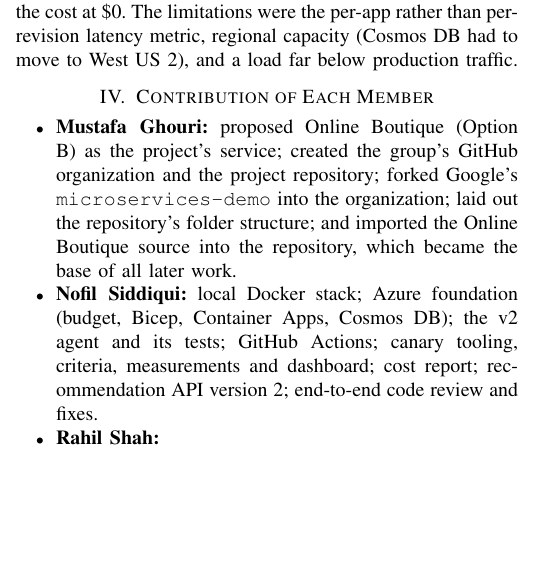
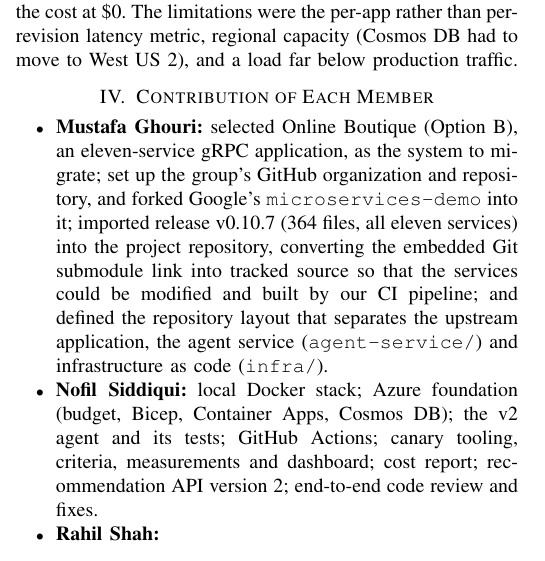
Before and after one commit to POC-Group-D/POC-Term-Project, a LaTeX paper (docs/report/D4-report-GroupD.tex): part of one column of page 5 of 5, cut so that both start at the same text, the shorter picture padded with empty space. Compiled offline with pdfLaTeX.

Commit message:
Report: describe Mustafa's setup work in technical terms

```diff
--- a/docs/report/D4-report-GroupD.tex
+++ b/docs/report/D4-report-GroupD.tex
@@ -565,12 +565,15 @@
 
 \section{Contribution of Each Member}
 \begin{itemize}
-\item \textbf{Mustafa Ghouri:} proposed Online Boutique (Option B) as the
-project's service; created the group's GitHub organization and the project
-repository; forked Google's \texttt{microservices-demo} into the
-organization; laid out the repository's folder structure; and imported the
-Online Boutique source into the repository, which became the base of all
-later work.
+\item \textbf{Mustafa Ghouri:} selected Online Boutique (Option B), an
+eleven-service gRPC application, as the system to migrate; set up the
+group's GitHub organization and repository, and forked Google's
+\texttt{microservices-demo} into it; imported release v0.10.7 (364 files,
+all eleven services) into the project repository, converting the embedded
+Git submodule link into tracked source so that the services could be
+modified and built by our CI pipeline; and defined the repository layout
+that separates the upstream application, the agent service
+(\texttt{agent-service/}) and infrastructure as code (\texttt{infra/}).
 \item \textbf{Nofil Siddiqui:} local Docker stack; Azure foundation (budget,
 Bicep, Container Apps, Cosmos DB); the v2 agent and its tests; GitHub
 Actions; canary tooling, criteria, measurements and dashboard; cost report;
```
Also changed, not shown: docs/report/D4-report-GroupD.pdf.
